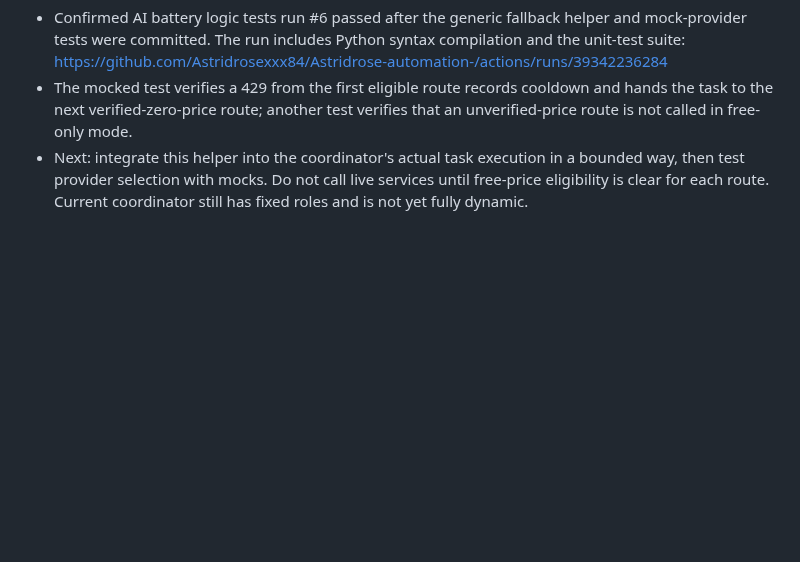
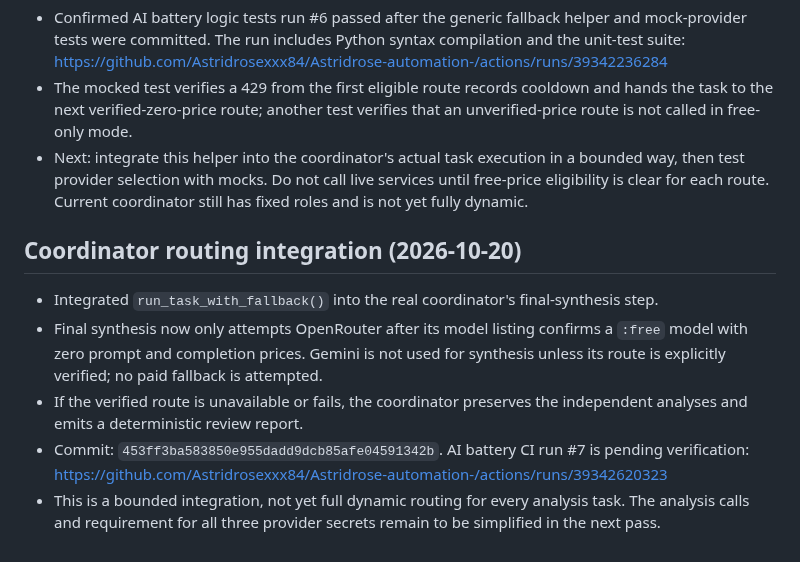
Before and after one commit to Astridrosexxx84/Astridrose-automation-, a Markdown page: PROJECT_STATUS.md, the part around the change. Drawn GitHub-style; blank space fills up the shorter version.

Commit message:
Record coordinator synthesis routing milestone

```diff
--- a/PROJECT_STATUS.md
+++ b/PROJECT_STATUS.md
@@ -145,3 +145,12 @@ Run `.github/workflows/topic-viability-audit.yml` once with the topic field blan
 - Confirmed AI battery logic tests run #6 passed after the generic fallback helper and mock-provider tests were committed. The run includes Python syntax compilation and the unit-test suite: https://github.com/Astridrosexxx84/Astridrose-automation-/actions/runs/39342236284
 - The mocked test verifies a 429 from the first eligible route records cooldown and hands the task to the next verified-zero-price route; another test verifies that an unverified-price route is not called in free-only mode.
 - Next: integrate this helper into the coordinator's actual task execution in a bounded way, then test provider selection with mocks. Do not call live services until free-price eligibility is clear for each route. Current coordinator still has fixed roles and is not yet fully dynamic.
+
+
+## Coordinator routing integration (2026-10-20)
+
+- Integrated `run_task_with_fallback()` into the real coordinator's final-synthesis step.
+- Final synthesis now only attempts OpenRouter after its model listing confirms a `:free` model with zero prompt and completion prices. Gemini is not used for synthesis unless its route is explicitly verified; no paid fallback is attempted.
+- If the verified route is unavailable or fails, the coordinator preserves the independent analyses and emits a deterministic review report.
+- Commit: `453ff3ba583850e955dadd9dcb85afe04591342b`. AI battery CI run #7 is pending verification: https://github.com/Astridrosexxx84/Astridrose-automation-/actions/runs/39342620323
+- This is a bounded integration, not yet full dynamic routing for every analysis task. The analysis calls and requirement for all three provider secrets remain to be simplified in the next pass.
```
